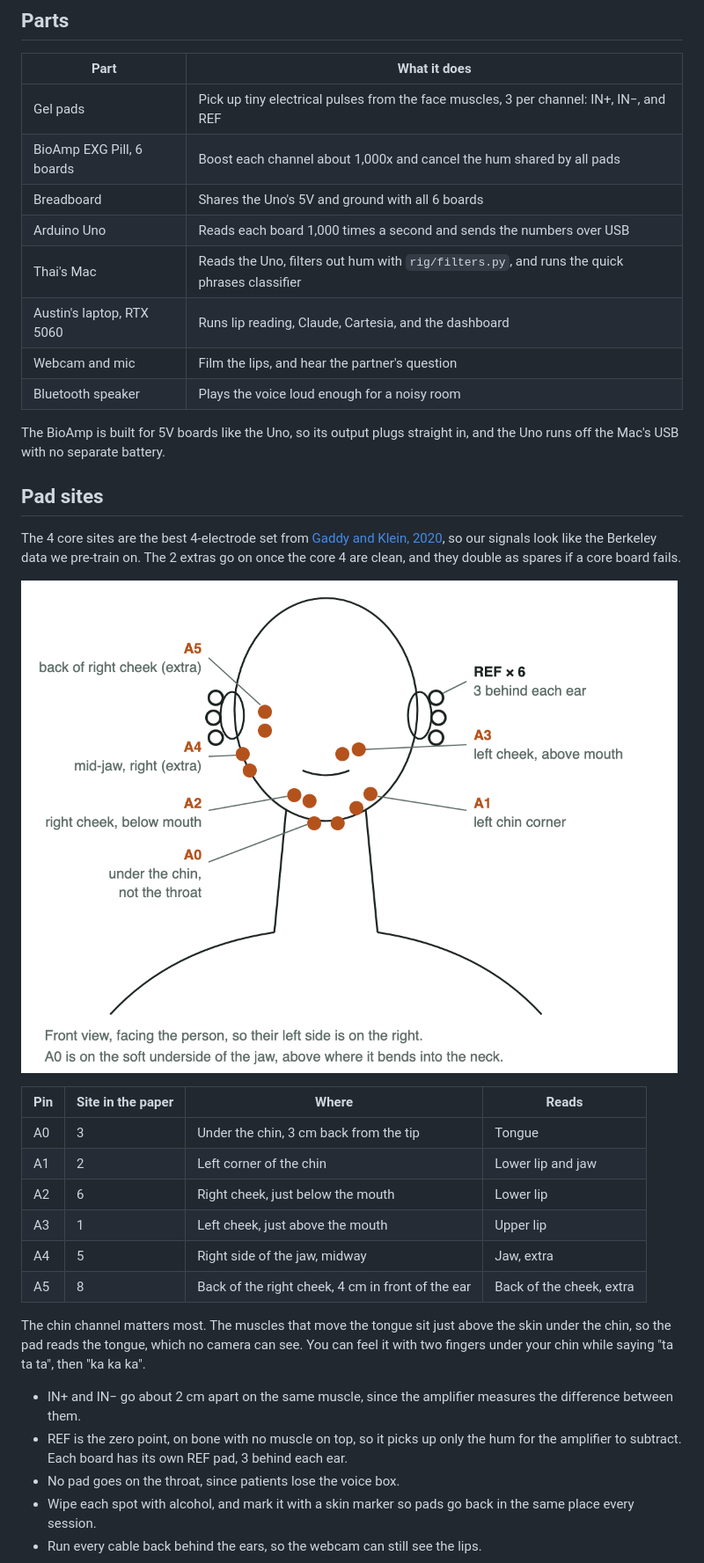
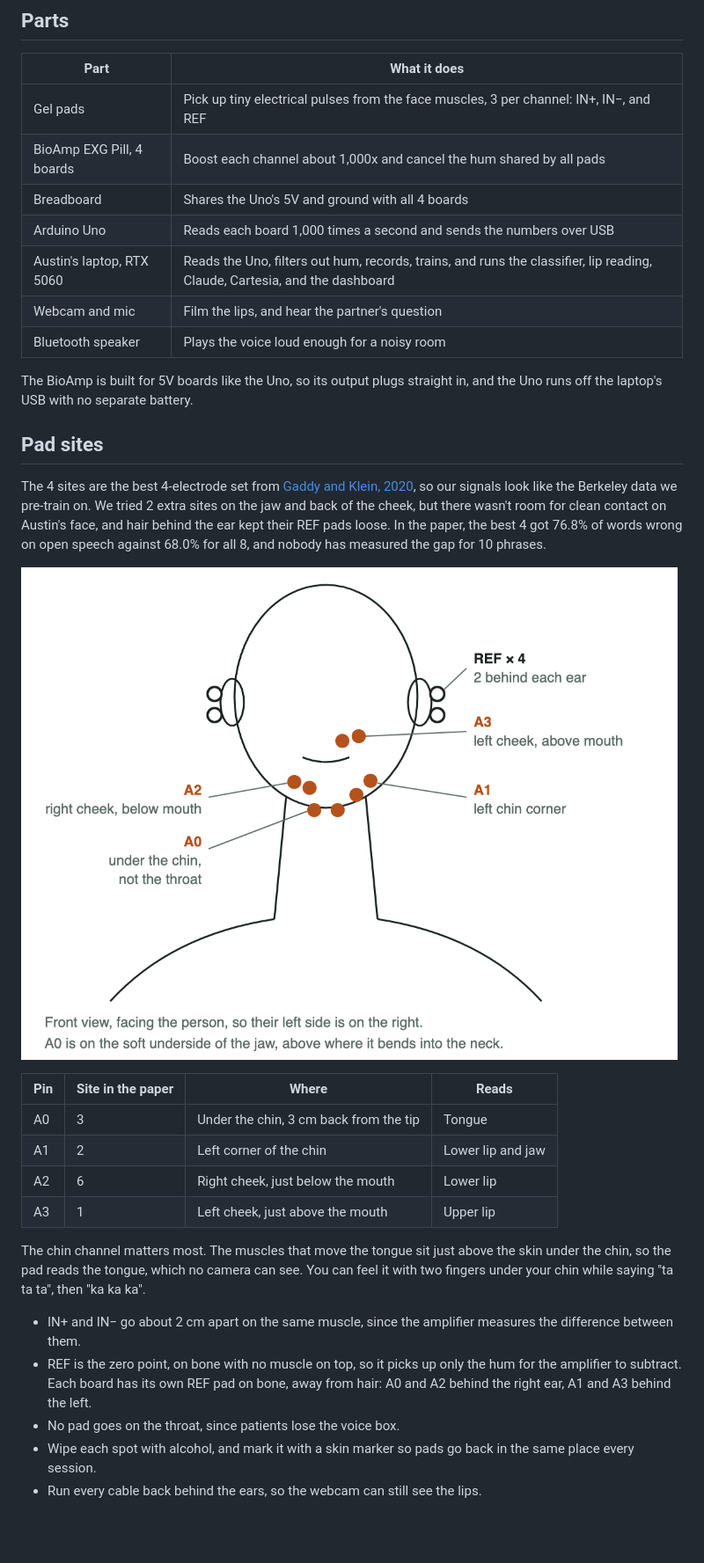
Before and after one commit to thaimtl/Reclaim, a Markdown page: HARDWARE.md, the part around one of its changes. Shown at 88% size. Drawn GitHub-style; pictures changed too: images/pad-placement.png; blank space fills up the shorter version.

```diff
--- a/HARDWARE.md
+++ b/HARDWARE.md
@@ -17,18 +16,18 @@ flowchart LR
 | Part | What it does |
 |---|---|
 | Gel pads | Pick up tiny electrical pulses from the face muscles, 3 per channel: IN+, IN−, and REF |
-| BioAmp EXG Pill, 6 boards | Boost each channel about 1,000x and cancel the hum shared by all pads |
-| Breadboard | Shares the Uno's 5V and ground with all 6 boards |
+| BioAmp EXG Pill, 4 boards | Boost each channel about 1,000x and cancel the hum shared by all pads |
+| Breadboard | Shares the Uno's 5V and ground with all 4 boards |
 | Arduino Uno | Reads each board 1,000 times a second and sends the numbers over USB |
-| Thai's Mac | Reads the Uno, filters out hum with `rig/filters.py`, and runs the quick phrases classifier |
-| Austin's laptop, RTX 5060 | Runs lip reading, Claude, Cartesia, and the dashboard |
+| Austin's laptop, RTX 5060 | Reads the Uno, filters out hum, records, trains, and runs the classifier, lip reading, Claude, Cartesia, and the dashboard |
 | Webcam and mic | Film the lips, and hear the partner's question |
 | Bluetooth speaker | Plays the voice loud enough for a noisy room |
 
-The BioAmp is built for 5V boards like the Uno, so its output plugs straight in, and the Uno runs off the Mac's USB with no separate battery.
+The BioAmp is built for 5V boards like the Uno, so its output plugs straight in, and the Uno runs off the laptop's USB with no separate battery.
 
 ## Pad sites
 
-The 4 core sites are the best 4-electrode set from [Gaddy and Klein, 2020](https://aclanthology.org/2020.emnlp-main.445.pdf), so our signals look like the Berkeley data we pre-train on.
-The 2 extras go on once the core 4 are clean, and they double as spares if a core board fails.
+The 4 sites are the best 4-electrode set from [Gaddy and Klein, 2020](https://aclanthology.org/2020.emnlp-main.445.pdf), so our signals look like the Berkeley data we pre-train on.
+We tried 2 extra sites on the jaw and back of the cheek, but there wasn't room for clean contact on Austin's face, and hair behind the ear kept their REF pads loose.
+In the paper, the best 4 got 76.8% of words wrong on open speech against 68.0% for all 8, and nobody has measured the gap for 10 phrases.
 
@@ -40,8 +39,6 @@ The 2 extras go on once the core 4 are clean, and they double as spares if a cor
 | A1 | 2 | Left corner of the chin | Lower lip and jaw |
 | A2 | 6 | Right cheek, just below the mouth | Lower lip |
 | A3 | 1 | Left cheek, just above the mouth | Upper lip |
-| A4 | 5 | Right side of the jaw, midway | Jaw, extra |
-| A5 | 8 | Back of the right cheek, 4 cm in front of the ear | Back of the cheek, extra |
 
 The chin channel matters most.
 The muscles that move the tongue sit just above the skin under the chin, so the pad reads the tongue, which no camera can see.
@@ -49,7 +46,7 @@ You can feel it with two fingers under your chin while saying "ta ta ta", then "
 
 - IN+ and IN− go about 2 cm apart on the same muscle, since the amplifier measures the difference between them.
 - REF is the zero point, on bone with no muscle on top, so it picks up only the hum for the amplifier to subtract.
-  Each board has its own REF pad, 3 behind each ear.
+  Each board has its own REF pad on bone, away from hair: A0 and A2 behind the right ear, A1 and A3 behind the left.
 - No pad goes on the throat, since patients lose the voice box.
 - Wipe each spot with alcohol, and mark it with a skin marker so pads go back in the same place every session.
 - Run every cable back behind the ears, so the webcam can still see the lips.
```
Also changed, not shown: other parts of HARDWARE.md (+19 -18 lines), CLAUDE.md (+2 -2 lines), README.md (+2 -2 lines), images/wiring.png, 8 other files.
